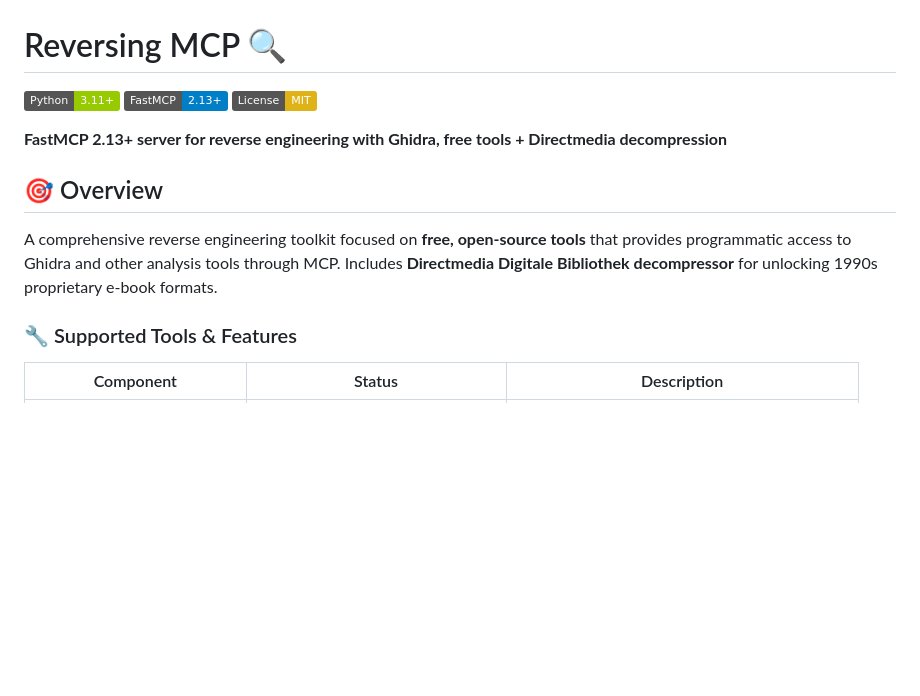
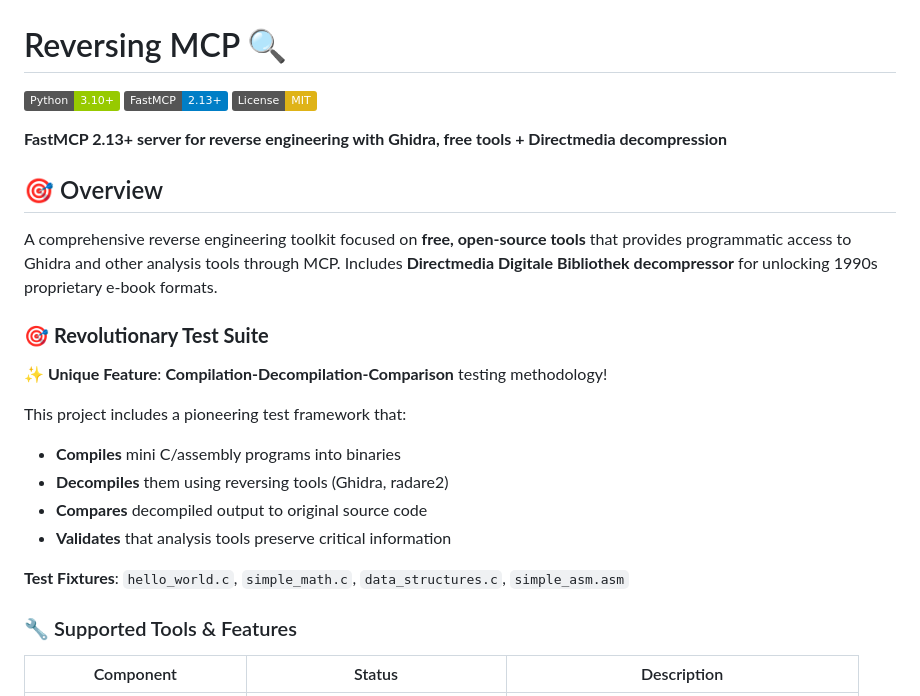
Before and after one commit to sandraschi/reversing-mcp, a Markdown page: README.md, the part around the change. Rendered like a GitHub page; badges without logos; blank space fills up the shorter version.

Commit message:
docs: Update README with Python 3.10+ support and test suite details
- Update Python version requirement to 3.10+
- Add prominent section about revolutionary CDC testing methodology
- Highlight test fixtures and compilation-decompilation approach
- Document the unique testing approach that validates reverse engineering pipelines

```diff
--- a/README.md
+++ b/README.md
@@ -1,6 +1,6 @@
 # Reversing MCP 🔍
 
-[![Python](https://img.shields.io/badge/Python-3.11+-green)](https://python.org)
+[![Python](https://img.shields.io/badge/Python-3.10+-green)](https://python.org)
 [![FastMCP](https://img.shields.io/badge/FastMCP-2.13+-blue)](https://github.com/jlowin/fastmcp)
 [![License](https://img.shields.io/badge/License-MIT-yellow)](LICENSE)
 
@@ -9,6 +9,18 @@
 ## 🎯 Overview
 
 A comprehensive reverse engineering toolkit focused on **free, open-source tools** that provides programmatic access to Ghidra and other analysis tools through MCP. Includes **Directmedia Digitale Bibliothek decompressor** for unlocking 1990s proprietary e-book formats.
+
+### 🎯 **Revolutionary Test Suite**
+
+**✨ Unique Feature**: **Compilation-Decompilation-Comparison** testing methodology!
+
+This project includes a pioneering test framework that:
+- **Compiles** mini C/assembly programs into binaries
+- **Decompiles** them using reversing tools (Ghidra, radare2)
+- **Compares** decompiled output to original source code
+- **Validates** that analysis tools preserve critical information
+
+**Test Fixtures**: `hello_world.c`, `simple_math.c`, `data_structures.c`, `simple_asm.asm`
 
 ### 🔧 Supported Tools & Features
 
```
